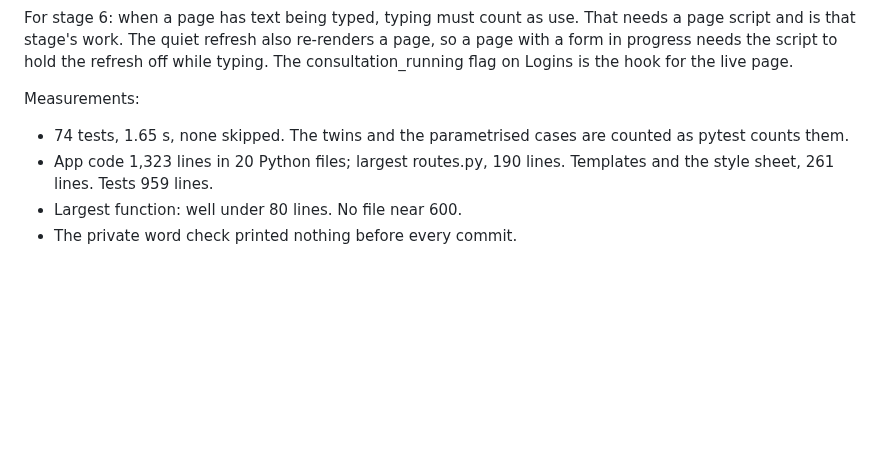
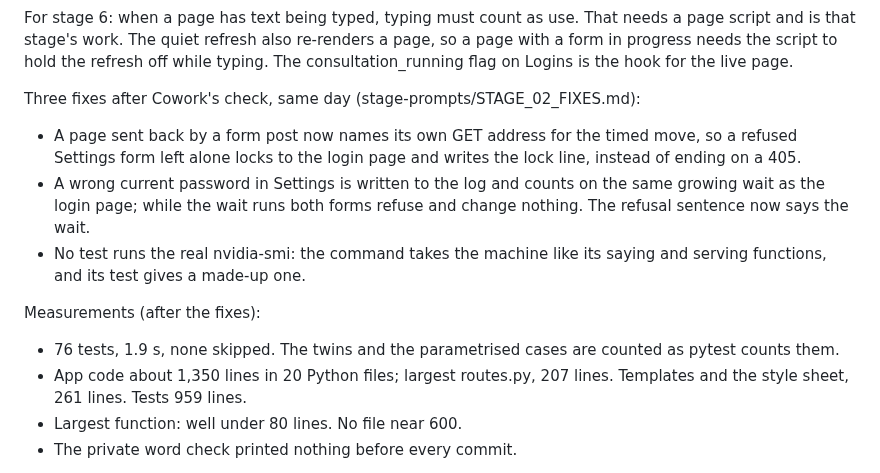
Before and after one commit to IndyWH/OpenConsult, a Markdown page: HANDOVER.md, the part around the change. Rendered like a GitHub page; blank space fills up the shorter version.

Commit message:
Stage 2: HANDOVER records the three fixes
The stage 2 entry gains the three fixes after Cowork's check, in a few
lines each, and the corrected measurements (V1_LESSONS 11.6).

Co-Authored-By: Claude Fable 5.1 <noreply@anthropic.com>

```diff
--- a/HANDOVER.md
+++ b/HANDOVER.md
@@ -67,10 +67,20 @@ re-renders a page, so a page with a form in progress needs the script to
 hold the refresh off while typing. The consultation_running flag on
 Logins is the hook for the live page.
 
-Measurements:
-- 74 tests, 1.65 s, none skipped. The twins and the parametrised cases
+Three fixes after Cowork's check, same day (stage-prompts/STAGE_02_FIXES.md):
+- A page sent back by a form post now names its own GET address for the
+  timed move, so a refused Settings form left alone locks to the login
+  page and writes the lock line, instead of ending on a 405.
+- A wrong current password in Settings is written to the log and counts
+  on the same growing wait as the login page; while the wait runs both
+  forms refuse and change nothing. The refusal sentence now says the wait.
+- No test runs the real nvidia-smi: the command takes the machine like
+  its saying and serving functions, and its test gives a made-up one.
+
+Measurements (after the fixes):
+- 76 tests, 1.9 s, none skipped. The twins and the parametrised cases
   are counted as pytest counts them.
-- App code 1,323 lines in 20 Python files; largest routes.py, 190 lines.
+- App code about 1,350 lines in 20 Python files; largest routes.py, 207 lines.
   Templates and the style sheet, 261 lines. Tests 959 lines.
 - Largest function: well under 80 lines. No file near 600.
 - The private word check printed nothing before every commit.
```
